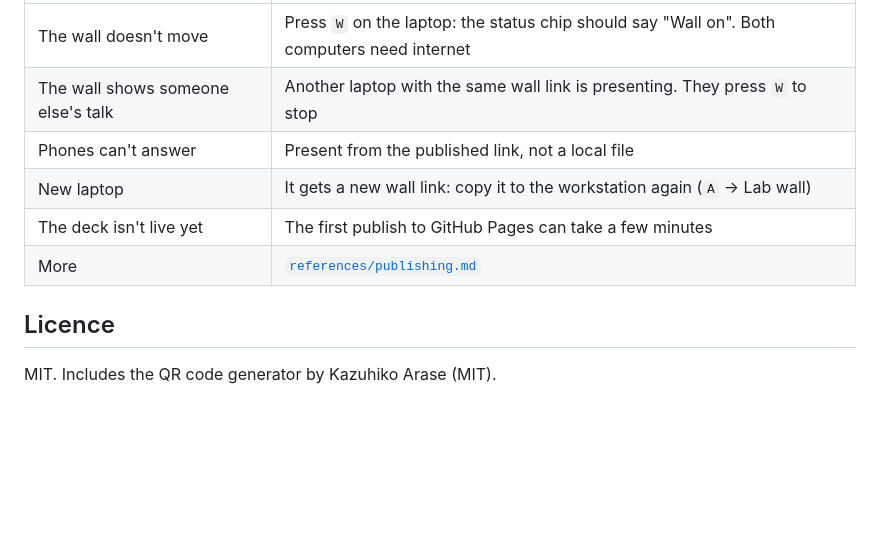
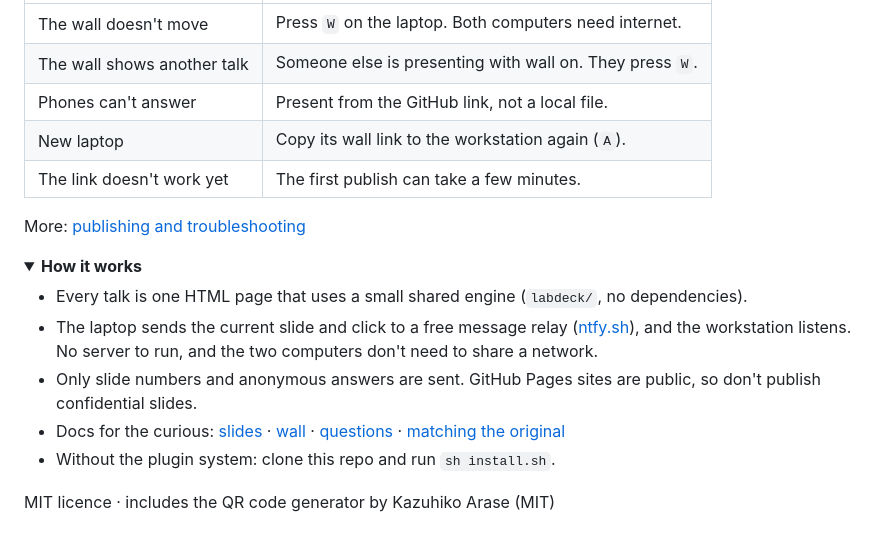
Before and after one commit to datarefinerylab/slides-to-lab-wall, a Markdown page: README.md, the part around one of its changes. Drawn GitHub-style; folded sections open; blank space fills up the shorter version.

```diff
--- a/README.md
+++ b/README.md
@@ -135,13 +84,25 @@ The scripts use only the Python standard library. You can also use them without
 
 | | |
 |---|---|
-| The wall doesn't move | Press `W` on the laptop: the status chip should say "Wall on". Both computers need internet |
-| The wall shows someone else's talk | Another laptop with the same wall link is presenting. They press `W` to stop |
-| Phones can't answer | Present from the published link, not a local file |
-| New laptop | It gets a new wall link: copy it to the workstation again (`A` → Lab wall) |
-| The deck isn't live yet | The first publish to GitHub Pages can take a few minutes |
-| More | [`references/publishing.md`](skills/slides-to-lab-wall/references/publishing.md) |
+| The wall doesn't move | Press `W` on the laptop. Both computers need internet. |
+| The wall shows another talk | Someone else is presenting with wall on. They press `W`. |
+| Phones can't answer | Present from the GitHub link, not a local file. |
+| New laptop | Copy its wall link to the workstation again (`A`). |
+| The link doesn't work yet | The first publish can take a few minutes. |
 
-## Licence
+More: [publishing and troubleshooting](skills/slides-to-lab-wall/references/publishing.md)
 
-MIT. Includes the QR code generator by Kazuhiko Arase (MIT).
+</details>
+
+<details>
+<summary><b>How it works</b></summary>
+
+- Every talk is one HTML page that uses a small shared engine (`labdeck/`, no dependencies).
+- The laptop sends the current slide and click to a free message relay ([ntfy.sh](https://ntfy.sh)), and the workstation listens. No server to run, and the two computers don't need to share a network.
+- Only slide numbers and anonymous answers are sent. GitHub Pages sites are public, so don't publish confidential slides.
+- Docs for the curious: [slides](skills/slides-to-lab-wall/references/authoring.md) · [wall](skills/slides-to-lab-wall/references/wall.md) · [questions](skills/slides-to-lab-wall/references/interactive.md) · [matching the original](skills/slides-to-lab-wall/references/style-matching.md)
+- Without the plugin system: clone this repo and run `sh install.sh`.
+
+</details>
+
+MIT licence · includes the QR code generator by Kazuhiko Arase (MIT)
```
Also changed, not shown: other parts of README.md (+47 -98 lines), docs/images/hero.png (added), docs/images/questions.png (added), docs/images/setup.png (added), docs/images/walls.png (added), 2 other files.
